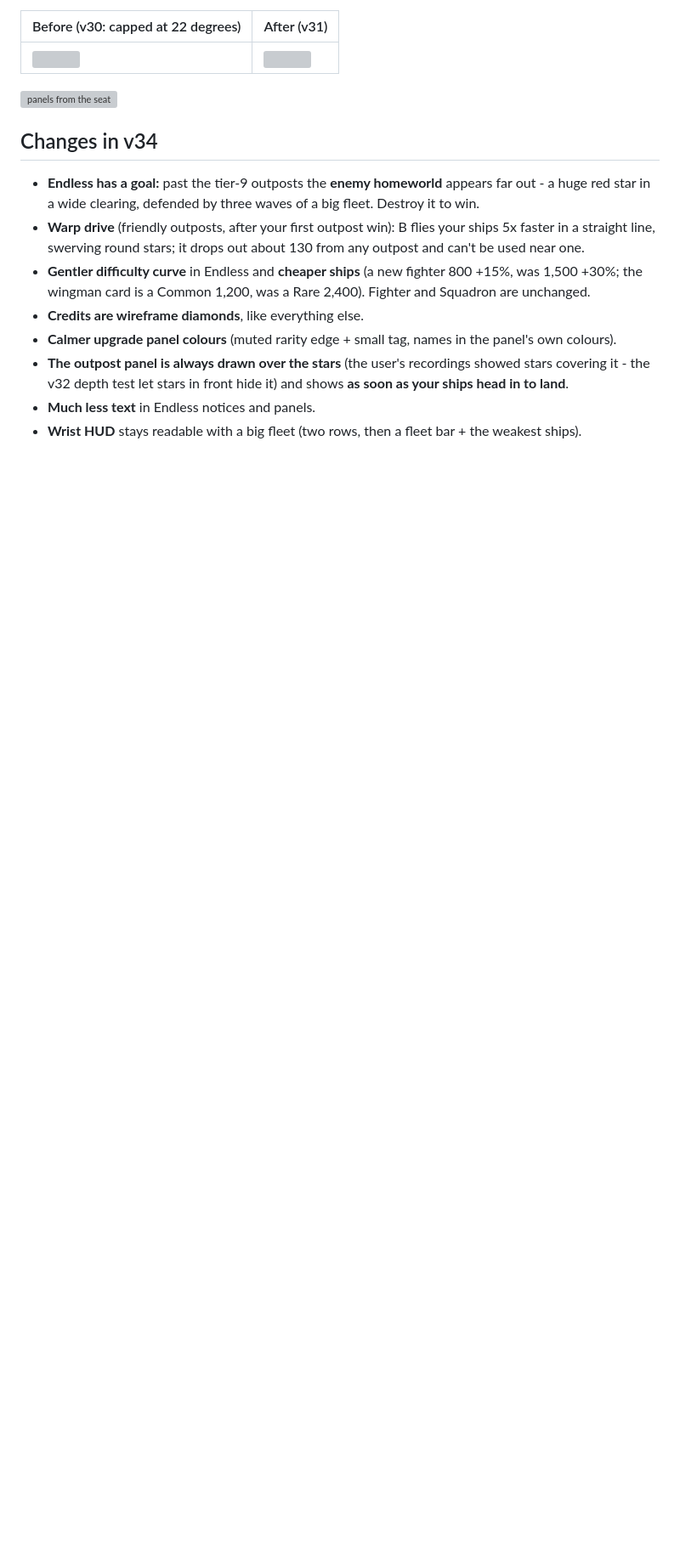
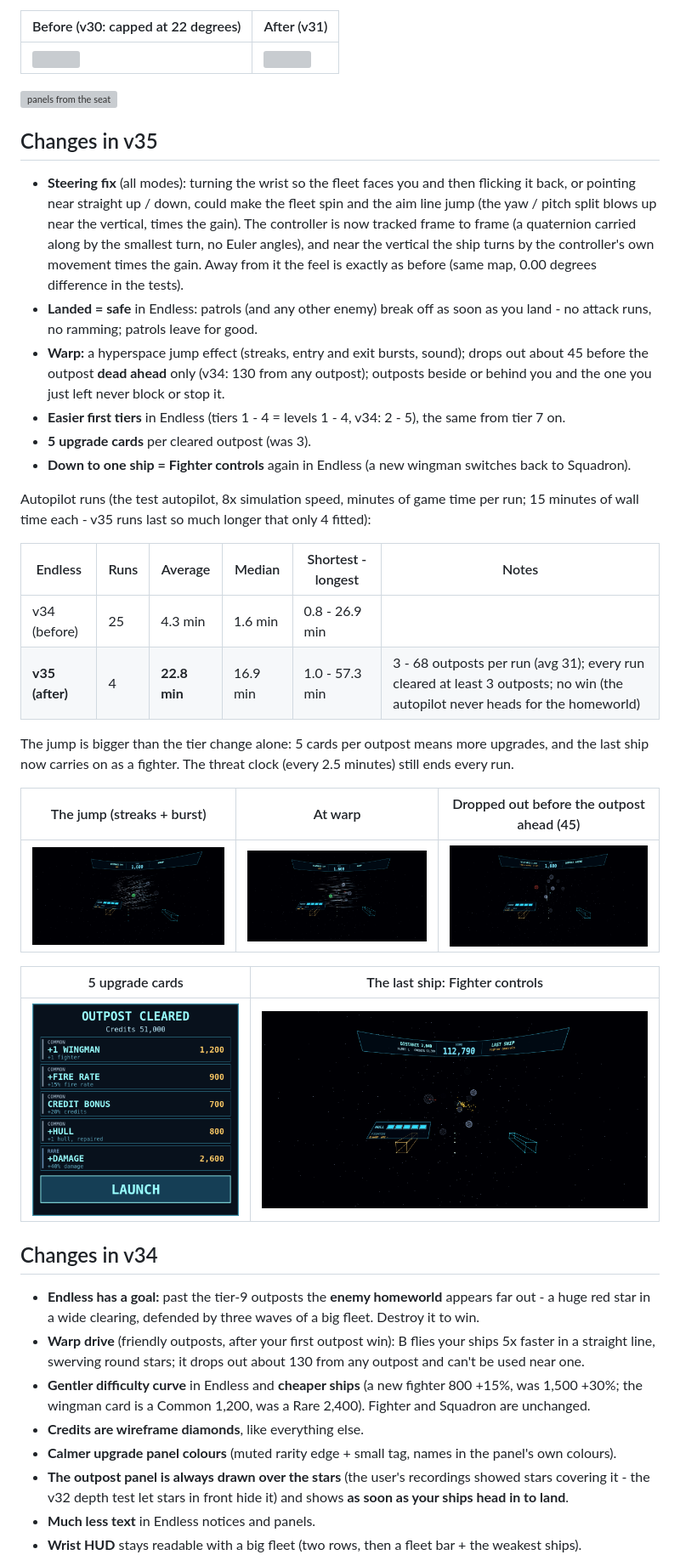
Before and after one commit to willcoding11/vr-battle-room, a Markdown page: README.md, the part around one of its changes. Shown at 85% size. GitHub-like rendering; pictures changed too: screenshots/v35-five-cards-panel.png (added), screenshots/v35-last-ship-fighter.png (added), screenshots/v35-warp-cruise.png (added); blank space fills up the shorter version; grey boxes are pictures that could not be loaded.

```diff
--- a/README.md
+++ b/README.md
@@ -484,6 +497,41 @@ move, resize or reshape the room (or re-centre with the Meta button).
 | ![](screenshots/v31-panels-before.png) | ![](screenshots/v31-panels-after.png) |
 
 ![panels from the seat](screenshots/27-panels-seated.png)
+
+## Changes in v35
+
+- **Steering fix** (all modes): turning the wrist so the fleet faces you and then flicking it back, or pointing
+  near straight up / down, could make the fleet spin and the aim line jump (the yaw / pitch split blows up near
+  the vertical, times the gain). The controller is now tracked frame to frame (a quaternion carried along by the
+  smallest turn, no Euler angles), and near the vertical the ship turns by the controller's own movement times
+  the gain. Away from it the feel is exactly as before (same map, 0.00 degrees difference in the tests).
+- **Landed = safe** in Endless: patrols (and any other enemy) break off as soon as you land - no attack runs, no
+  ramming; patrols leave for good.
+- **Warp:** a hyperspace jump effect (streaks, entry and exit bursts, sound); drops out about 45 before the
+  outpost **dead ahead** only (v34: 130 from any outpost); outposts beside or behind you and the one you just
+  left never block or stop it.
+- **Easier first tiers** in Endless (tiers 1 - 4 = levels 1 - 4, v34: 2 - 5), the same from tier 7 on.
+- **5 upgrade cards** per cleared outpost (was 3).
+- **Down to one ship = Fighter controls** again in Endless (a new wingman switches back to Squadron).
+
+Autopilot runs (the test autopilot, 8x simulation speed, minutes of game time per run; 15 minutes of wall time
+each - v35 runs last so much longer that only 4 fitted):
+
+| Endless | Runs | Average | Median | Shortest - longest | Notes |
+|---|---|---|---|---|---|
+| v34 (before) | 25 | 4.3 min | 1.6 min | 0.8 - 26.9 min | |
+| **v35 (after)** | 4 | **22.8 min** | 16.9 min | 1.0 - 57.3 min | 3 - 68 outposts per run (avg 31); every run cleared at least 3 outposts; no win (the autopilot never heads for the homeworld) |
+
+The jump is bigger than the tier change alone: 5 cards per outpost means more upgrades, and the last ship
+now carries on as a fighter. The threat clock (every 2.5 minutes) still ends every run.
+
+| The jump (streaks + burst) | At warp | Dropped out before the outpost ahead (45) |
+|---|---|---|
+| ![](screenshots/v35-warp-jump.png) | ![](screenshots/v35-warp-cruise.png) | ![](screenshots/v35-warp-drop-near.png) |
+
+| 5 upgrade cards | The last ship: Fighter controls |
+|---|---|
+| ![](screenshots/v35-five-cards-panel.png) | ![](screenshots/v35-last-ship-fighter.png) |
 
 ## Changes in v34
 
```
Also changed, not shown: other parts of README.md (+23 -10 lines), 8 other files.
